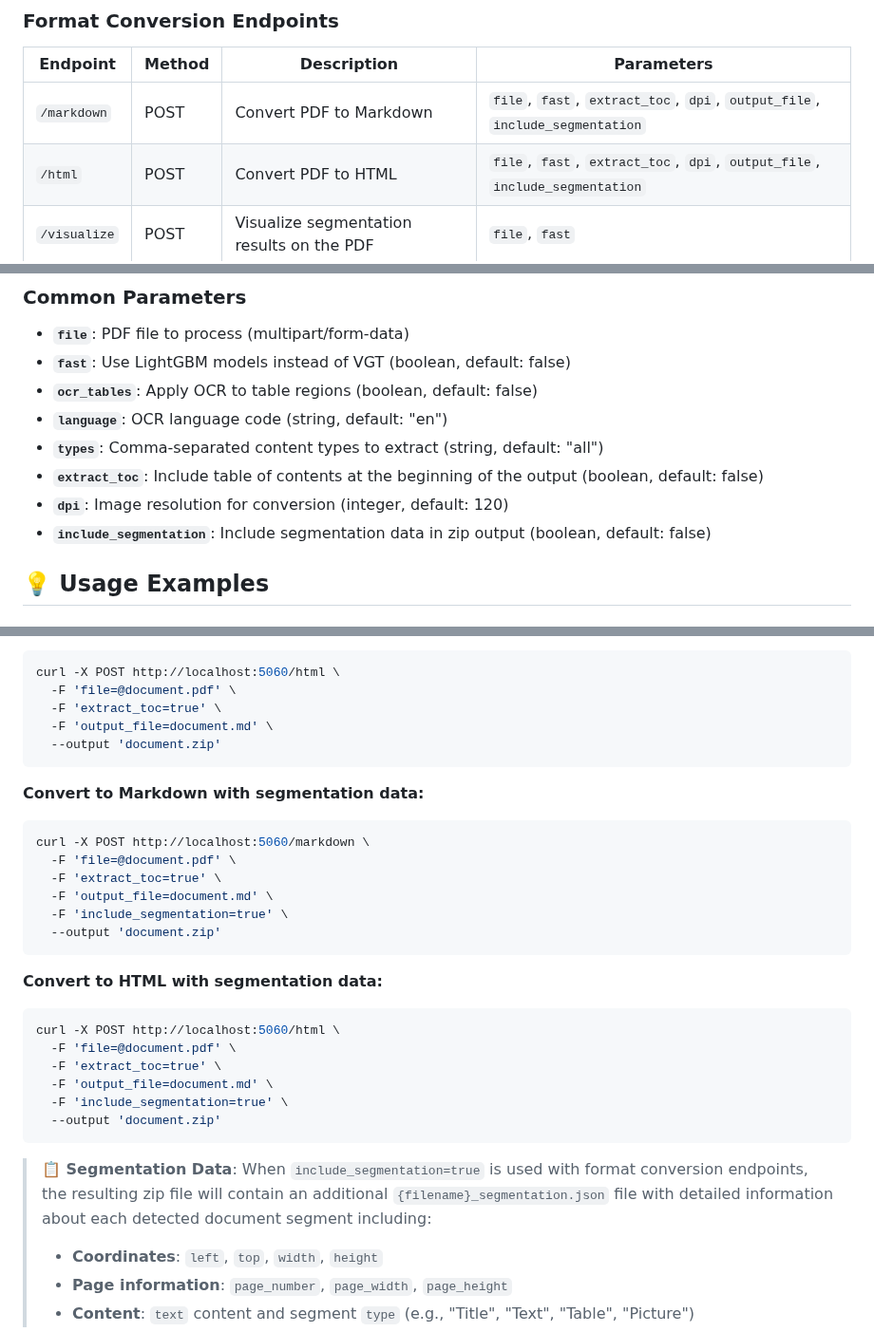
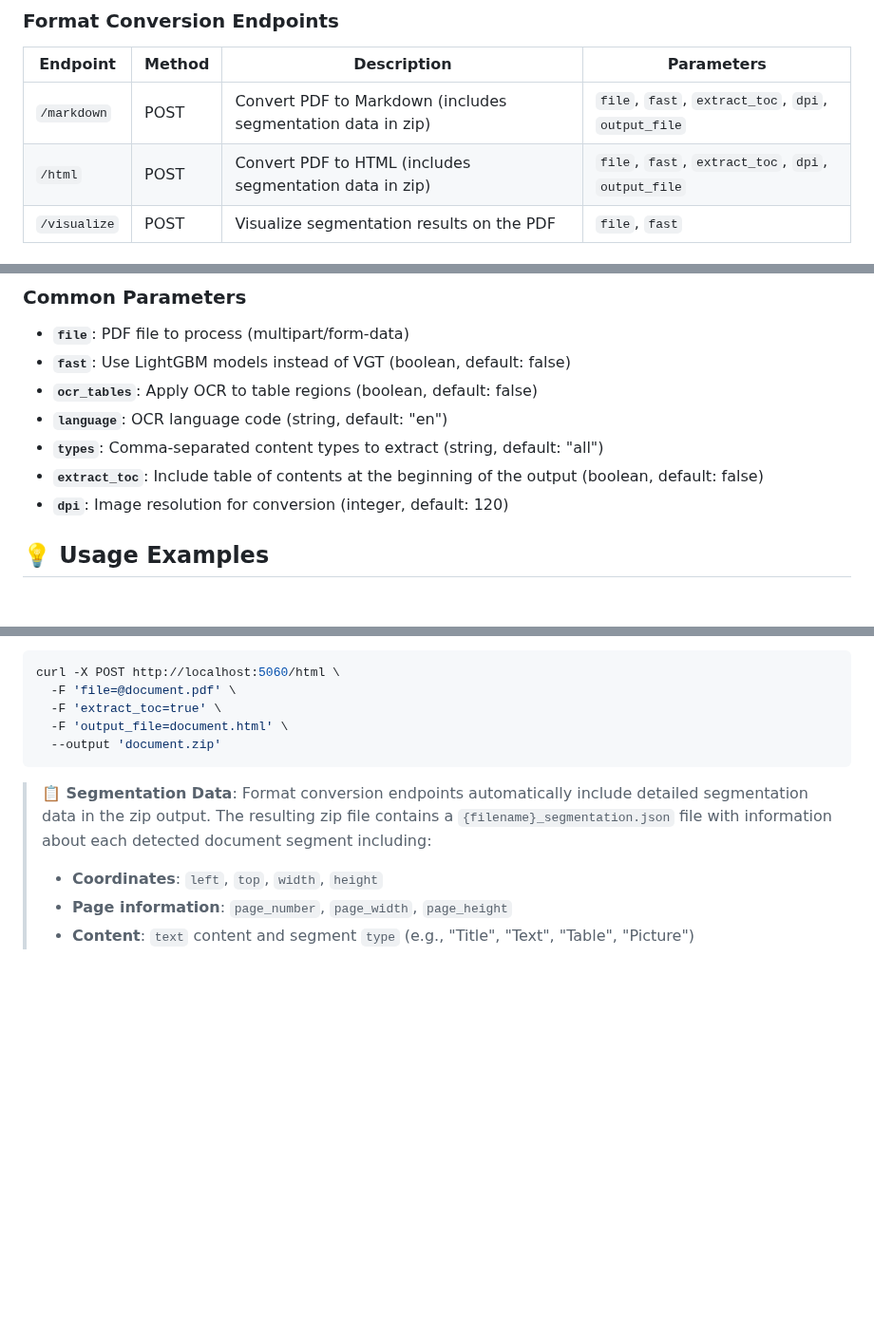
Before and after one commit to huridocs/pdf-document-layout-analysis, a Markdown page: README.md, 3 parts joined by grey strips. Shown at 95% size. GitHub-like rendering; blank space fills up the shorter version.

Commit message:
Update README [skip ci]

````diff
--- a/README.md
+++ b/README.md
@@ -171,8 +171,8 @@ The service provides a comprehensive RESTful API with the following endpoints:
 
 | Endpoint | Method | Description | Parameters |
 |----------|--------|-------------|------------|
-| `/markdown` | POST | Convert PDF to Markdown | `file`, `fast`, `extract_toc`, `dpi`, `output_file`, `include_segmentation` |
-| `/html` | POST | Convert PDF to HTML | `file`, `fast`, `extract_toc`, `dpi`, `output_file`, `include_segmentation` |
+| `/markdown` | POST | Convert PDF to Markdown (includes segmentation data in zip) | `file`, `fast`, `extract_toc`, `dpi`, `output_file` |
+| `/html` | POST | Convert PDF to HTML (includes segmentation data in zip) | `file`, `fast`, `extract_toc`, `dpi`, `output_file` |
 | `/visualize` | POST | Visualize segmentation results on the PDF | `file`, `fast` |
 
 ### OCR & Utility Endpoints
@@ -193,7 +193,6 @@ The service provides a comprehensive RESTful API with the following endpoints:
 - **`types`**: Comma-separated content types to extract (string, default: "all")
 - **`extract_toc`**: Include table of contents at the beginning of the output (boolean, default: false)
 - **`dpi`**: Image resolution for conversion (integer, default: 120)
-- **`include_segmentation`**: Include segmentation data in zip output (boolean, default: false)
 
 ## 💡 Usage Examples
 
@@ -256,31 +255,11 @@ curl -X POST http://localhost:5060/markdown \
 curl -X POST http://localhost:5060/html \
   -F 'file=@document.pdf' \
   -F 'extract_toc=true' \
-  -F 'output_file=document.md' \
+  -F 'output_file=document.html' \
   --output 'document.zip'
 ```
 
-**Convert to Markdown with segmentation data:**
-```bash
-curl -X POST http://localhost:5060/markdown \
-  -F 'file=@document.pdf' \
-  -F 'extract_toc=true' \
-  -F 'output_file=document.md' \
-  -F 'include_segmentation=true' \
-  --output 'document.zip'
-```
-
-**Convert to HTML with segmentation data:**
-```bash
-curl -X POST http://localhost:5060/html \
-  -F 'file=@document.pdf' \
-  -F 'extract_toc=true' \
-  -F 'output_file=document.md' \
-  -F 'include_segmentation=true' \
-  --output 'document.zip'
-```
-
-> **📋 Segmentation Data**: When `include_segmentation=true` is used with format conversion endpoints, the resulting zip file will contain an additional `{filename}_segmentation.json` file with detailed information about each detected document segment including:
+> **📋 Segmentation Data**: Format conversion endpoints automatically include detailed segmentation data in the zip output. The resulting zip file contains a `{filename}_segmentation.json` file with information about each detected document segment including:
 > - **Coordinates**: `left`, `top`, `width`, `height`
 > - **Page information**: `page_number`, `page_width`, `page_height`
 > - **Content**: `text` content and segment `type` (e.g., "Title", "Text", "Table", "Picture")
````
Also changed, not shown: other parts of README.md (+13 -13 lines).
